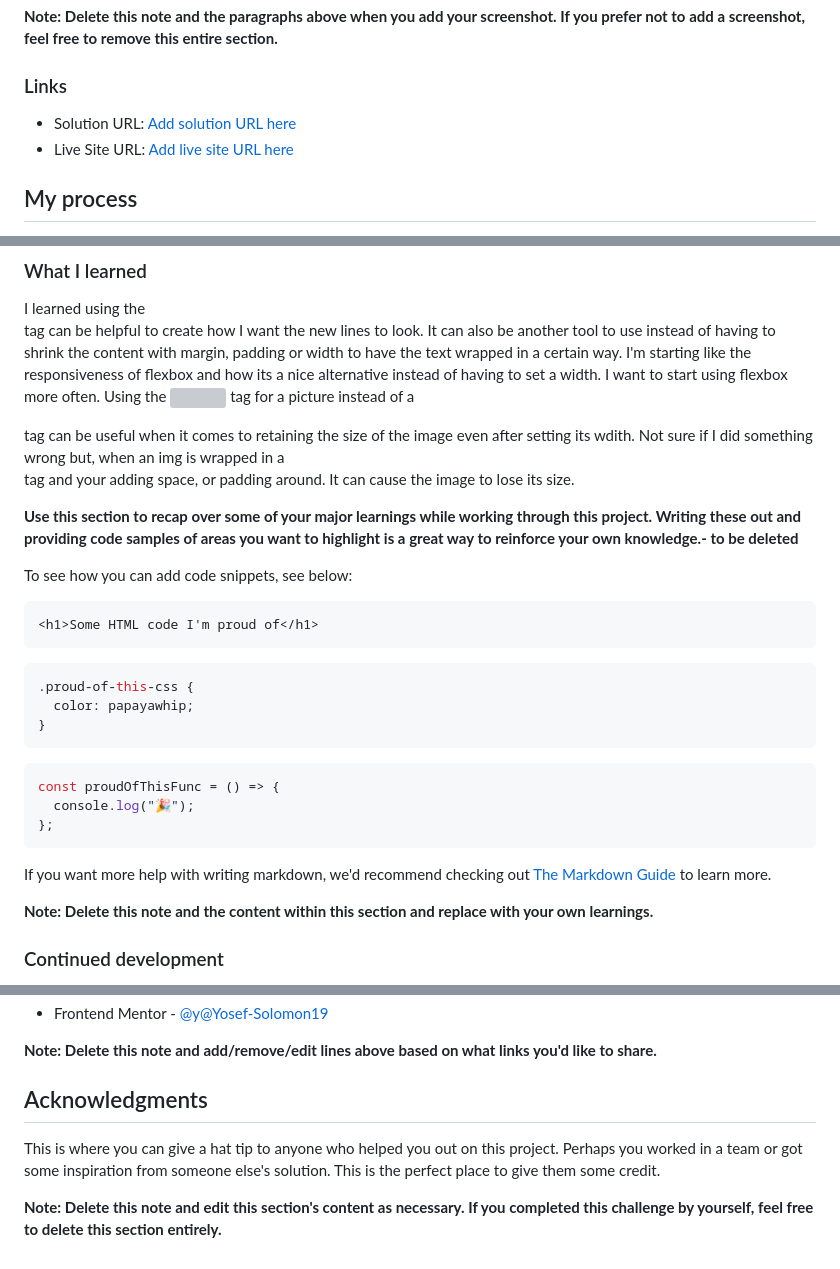
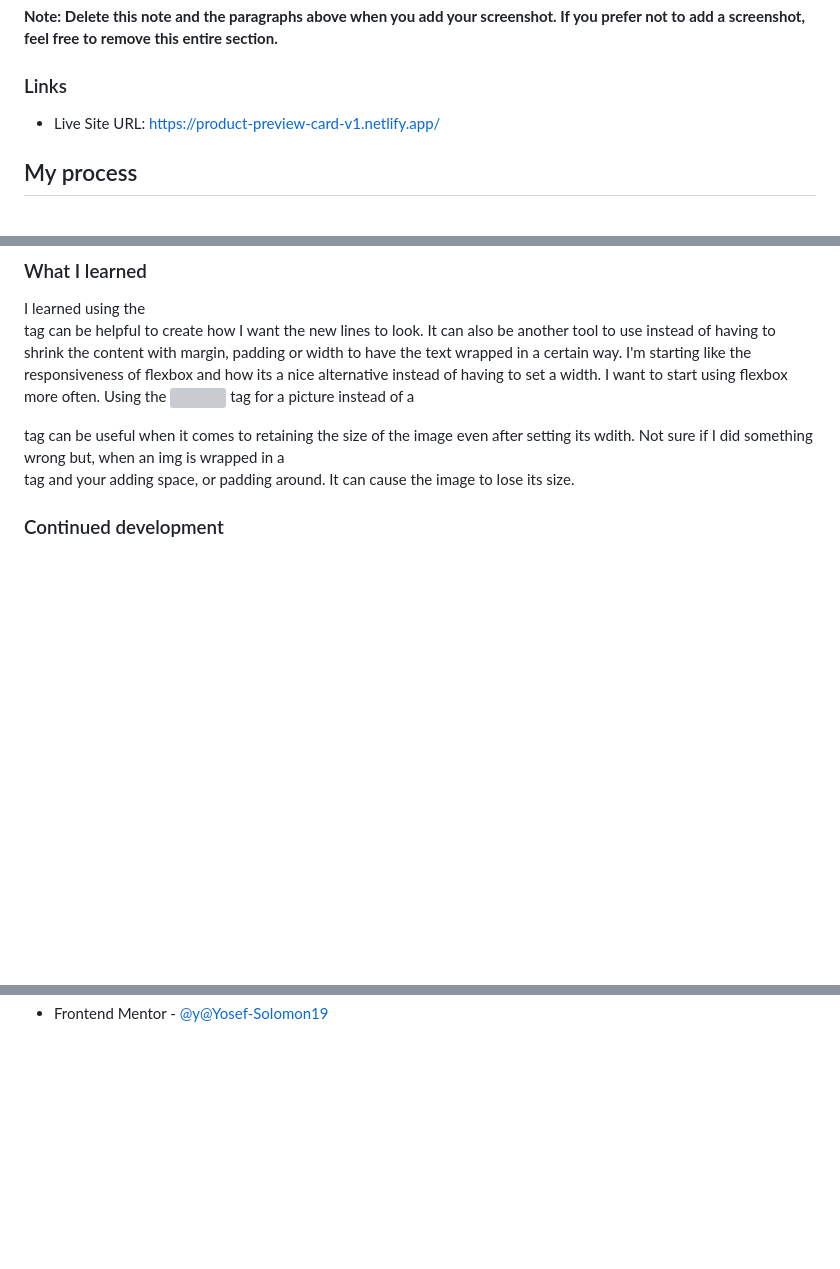
Before and after one commit to Yosef-Solomon19/Product_Preview_Card, a Markdown page: README-template.md, 3 parts joined by grey strips. GitHub-like rendering; blank space fills up the shorter version; grey boxes are pictures that could not be loaded.

````diff
--- a/README-template.md
+++ b/README-template.md
@@ -41,8 +41,7 @@ Then crop/optimize/edit your image however you like, add it to your project, and
 
 ### Links
 
-- Solution URL: [Add solution URL here](https://your-solution-url.com)
-- Live Site URL: [Add live site URL here](https://your-live-site-url.com)
+- Live Site URL: [https://product-preview-card-v1.netlify.app/](https://your-live-site-url.com)
 
 ## My process
 
@@ -61,30 +60,6 @@ I learned using the <br> tag can be helpful to create how I want the new lines t
 I'm starting like the responsiveness of flexbox and how its a nice alternative instead of having to set a width. I want to start using flexbox more often.
 Using the <img> tag for a picture instead of a <div> tag can be useful when it comes to retaining the size of the image even after setting its wdith. Not sure if I did something wrong but, when an img is wrapped in a <div> tag and your adding space, or padding around. It can cause the image to lose its size.
 
-**Use this section to recap over some of your major learnings while working through this project. Writing these out and providing code samples of areas you want to highlight is a great way to reinforce your own knowledge.- to be deleted**
-
-To see how you can add code snippets, see below:
-
-```html
-<h1>Some HTML code I'm proud of</h1>
-```
-
-```css
-.proud-of-this-css {
-  color: papayawhip;
-}
-```
-
-```js
-const proudOfThisFunc = () => {
-  console.log("🎉");
-};
-```
-
-If you want more help with writing markdown, we'd recommend checking out [The Markdown Guide](https://www.markdownguide.org/) to learn more.
-
-**Note: Delete this note and the content within this section and replace with your own learnings.**
-
 ### Continued development
 
 I think I've gotten close to this as possbile. And I want to avoid falling into the trap of having my work look pixel perfect to the original as it won't really help me that much in improving my skills overall.
@@ -95,9 +69 @@ I think I've gotten close to this as possbile. And I want to avoid falling into
 - Frontend Mentor - [@y@Yosef-Solomon19](https://www.frontendmentor.io/profile/yourusername)
-
-**Note: Delete this note and add/remove/edit lines above based on what links you'd like to share.**
-
-## Acknowledgments
-
-This is where you can give a hat tip to anyone who helped you out on this project. Perhaps you worked in a team or got some inspiration from someone else's solution. This is the perfect place to give them some credit.
-
-**Note: Delete this note and edit this section's content as necessary. If you completed this challenge by yourself, feel free to delete this section entirely.**
````
Also changed, not shown: other parts of README-template.md (+0 -1 lines).
